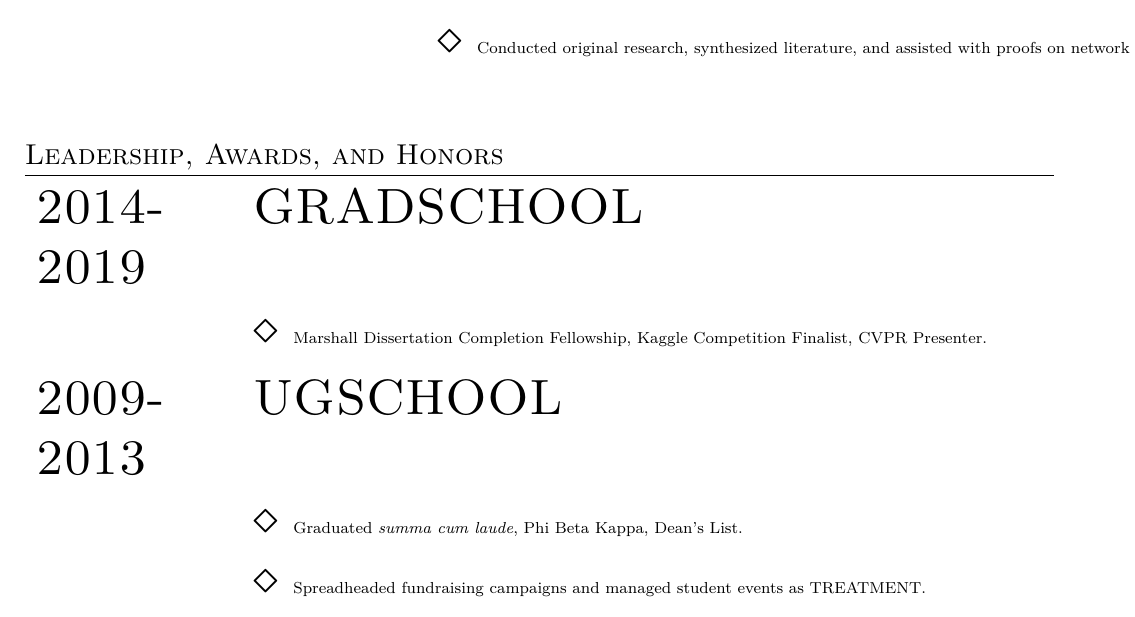
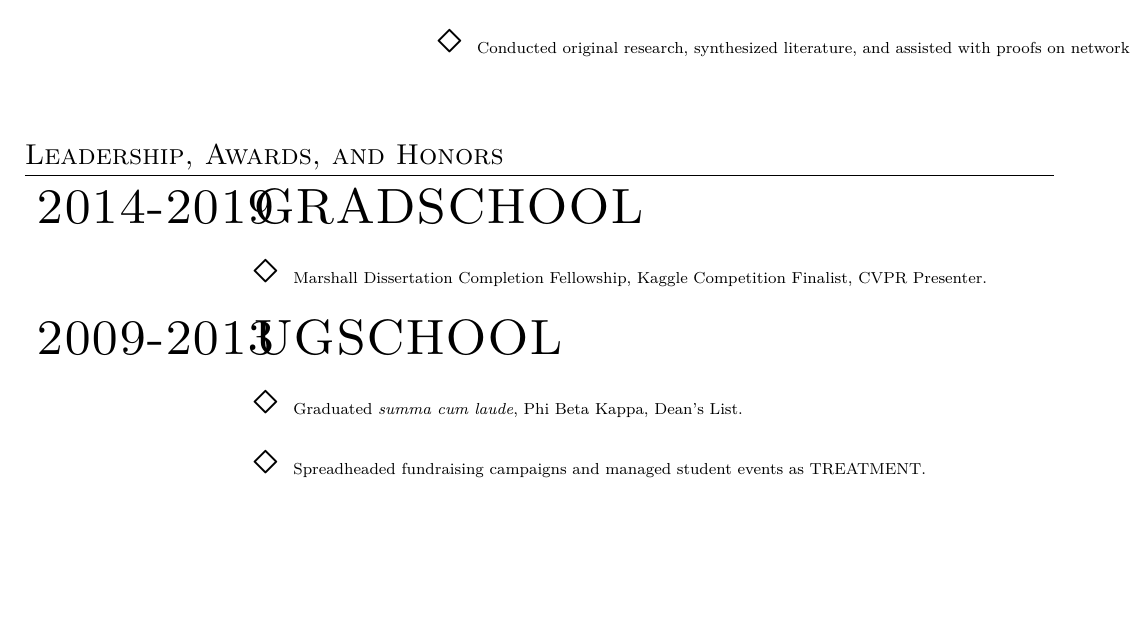
Before and after one commit to jmausolf/office_politics, a LaTeX CV (resume_templates/resume_template_A.tex): part of page 2 of 2, cut so that both start at the same text, the shorter picture padded with empty space. Compiled offline with XeLaTeX.

Commit message:
removing res hyphenation

```diff
--- a/resume_templates/resume_template_A.tex
+++ b/resume_templates/resume_template_A.tex
@@ -54,6 +54,7 @@
 
 %Italian hyphenation for the word: ''corporations''
 \hyphenation{im-pre-se}
+\usepackage[none]{hyphenat}
 
 %Ragged bottom
 %\raggedbottom
```
Also changed, not shown: resume_templates/resume_template_B.tex (+1 -1 lines).
